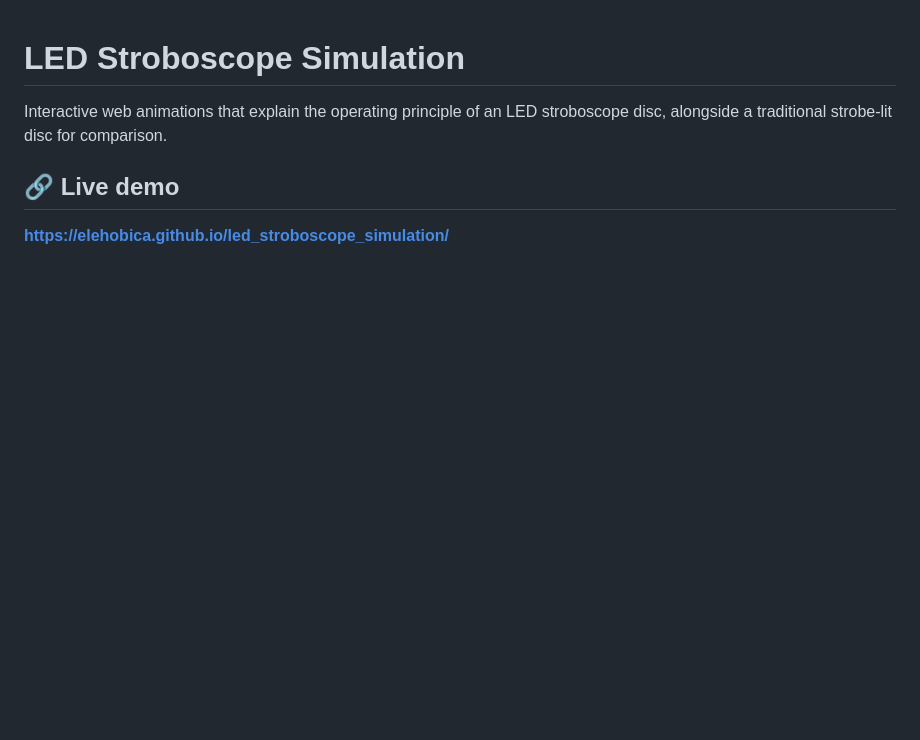
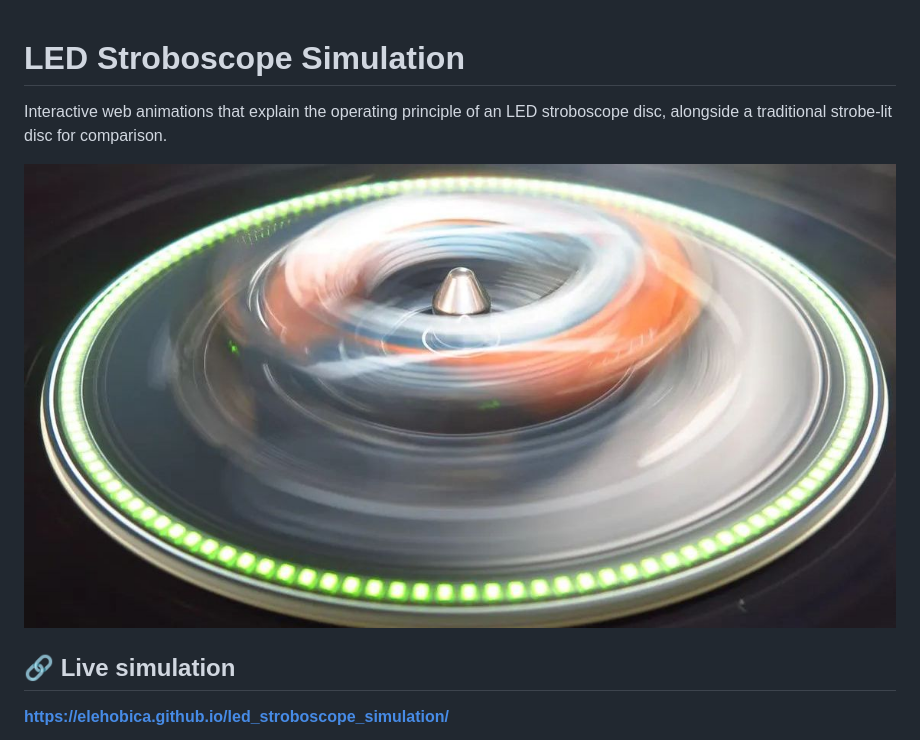
Before and after one commit to elehobica/led_stroboscope_simulation, a Markdown page: README.md, the part around the change printed below. Drawn GitHub-style; pictures changed too: images/led_stroboscope_scene_01.jpg (added); blank space fills up the shorter version.

Commit message:
add Screenshot for live simulation

```diff
--- a/README.md
+++ b/README.md
@@ -2,6 +2,8 @@
 
 Interactive web animations that explain the operating principle of an LED stroboscope disc, alongside a traditional strobe-lit disc for comparison.
 
-## 🔗 Live demo
+![LED stroboscope scene 1](images/led_stroboscope_scene_01.jpg)
+
+## 🔗 Live simulation
 
 **https://elehobica.github.io/led_stroboscope_simulation/**
```
Also changed, not shown: other parts of README.md (+2 -0 lines), images/live_sim_screenshot.png (added).
